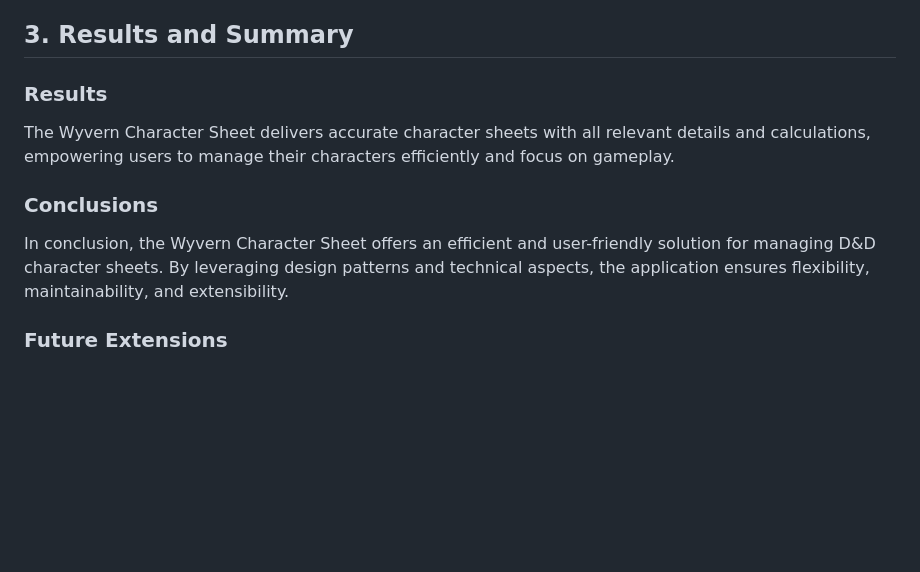
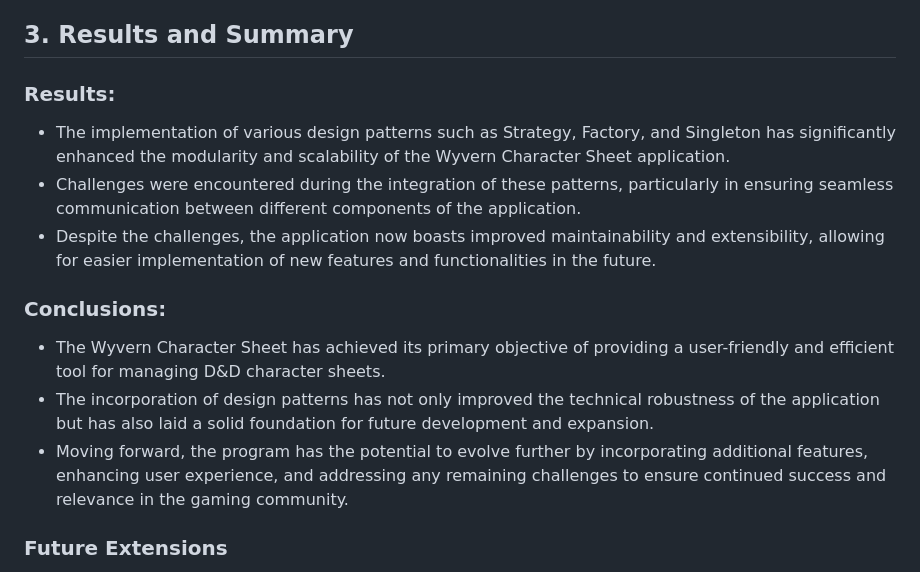
Before and after one commit to Ezerwald/WyvernCharacterSheet, a Markdown page: README.md, the part around the change. Rendered like a GitHub page; blank space fills up the shorter version.

```diff
--- a/README.md
+++ b/README.md
@@ -45,13 +45,16 @@ The implementation leverages various technical aspects and design patterns to ac
 
 ## 3. Results and Summary
 
-### Results
+### Results:
+- The implementation of various design patterns such as Strategy, Factory, and Singleton has significantly enhanced the modularity and scalability of the Wyvern Character Sheet application.
+- Challenges were encountered during the integration of these patterns, particularly in ensuring seamless communication between different components of the application.
+- Despite the challenges, the application now boasts improved maintainability and extensibility, allowing for easier implementation of new features and functionalities in the future.
 
-The Wyvern Character Sheet delivers accurate character sheets with all relevant details and calculations, empowering users to manage their characters efficiently and focus on gameplay.
+### Conclusions:
+- The Wyvern Character Sheet has achieved its primary objective of providing a user-friendly and efficient tool for managing D&D character sheets.
+- The incorporation of design patterns has not only improved the technical robustness of the application but has also laid a solid foundation for future development and expansion.
+- Moving forward, the program has the potential to evolve further by incorporating additional features, enhancing user experience, and addressing any remaining challenges to ensure continued success and relevance in the gaming community.
 
-### Conclusions
-
-In conclusion, the Wyvern Character Sheet offers an efficient and user-friendly solution for managing D&D character sheets. By leveraging design patterns and technical aspects, the application ensures flexibility, maintainability, and extensibility.
 
 ### Future Extensions
 
```
